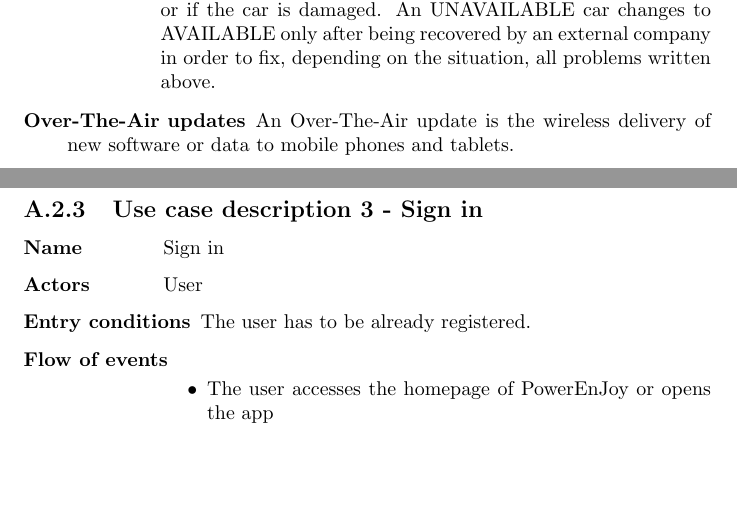
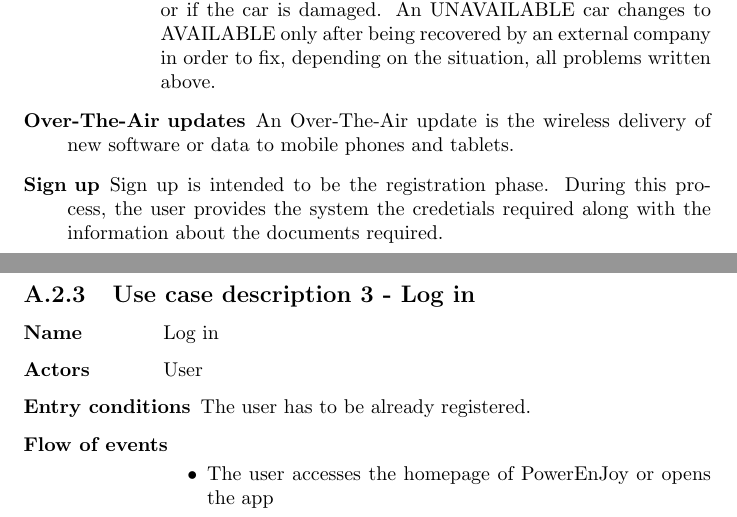
Before and after one commit to rpressiani/se2-project-2016, a LaTeX document (RASD/main.tex, which reads RASD/chapters/appendices/appendix-a/sections/a-2-use-case-diagram.tex, RASD/chapters/ch1/sections/1-3-definitions.tex): two parts of pages 6 and 26 of 38, joined at a grey line, cut so that both start at the same text, the shorter picture padded with empty space. Compiled offline with pdfLaTeX.

Commit message:
Fix sign-in/log-in terminology

```diff
--- a/RASD/chapters/appendices/appendix-a/sections/a-2-use-case-diagram.tex
+++ b/RASD/chapters/appendices/appendix-a/sections/a-2-use-case-diagram.tex
@@ -48,9 +48,9 @@
 		\end{itemize}
 \end{labeling}
 
-\subsection{Use case description 3 - Sign in}
+\subsection{Use case description 3 - Log in}
 \begin{labeling}{use-case-desc-3}
-	\item[\textbf{Name}] Sign in
+	\item[\textbf{Name}] Log in
 	\item[\textbf{Actors}] User
 	\item[\textbf{Entry conditions}] The user has to be already registered.
 	\item[\textbf{Flow of events}]
--- a/RASD/chapters/ch1/sections/1-3-definitions.tex
+++ b/RASD/chapters/ch1/sections/1-3-definitions.tex
@@ -13,6 +13,7 @@
 				\item[\textbf{UNAVAILABLE}] A car is UNAVAILABLE if it's parked in a safe area with low battery (\textless\ 20\%), if the battery is completely exhausted or if the car is damaged. An UNAVAILABLE car changes to AVAILABLE only after being recovered by an external company in order to fix, depending on the situation, all problems written above.
 			\end{labeling}
 		\item[\textbf{Over-The-Air updates}] An Over-The-Air update is the wireless delivery of new software or data to mobile phones and tablets.
+		\item[\textbf{Sign up}] Sign up is intended to be the registration phase. During this process, the user provides the system the credetials required along with the information about the documents required.
 	\end{labeling}
 
 \subsection{Acronyms}
```
Also changed, not shown: RASD/img/use-case-model.png, RASD/chapters/appendices/appendix-a/sections/a-2-use-case-diagram.tex (4 more changed lines), 1 other file.
